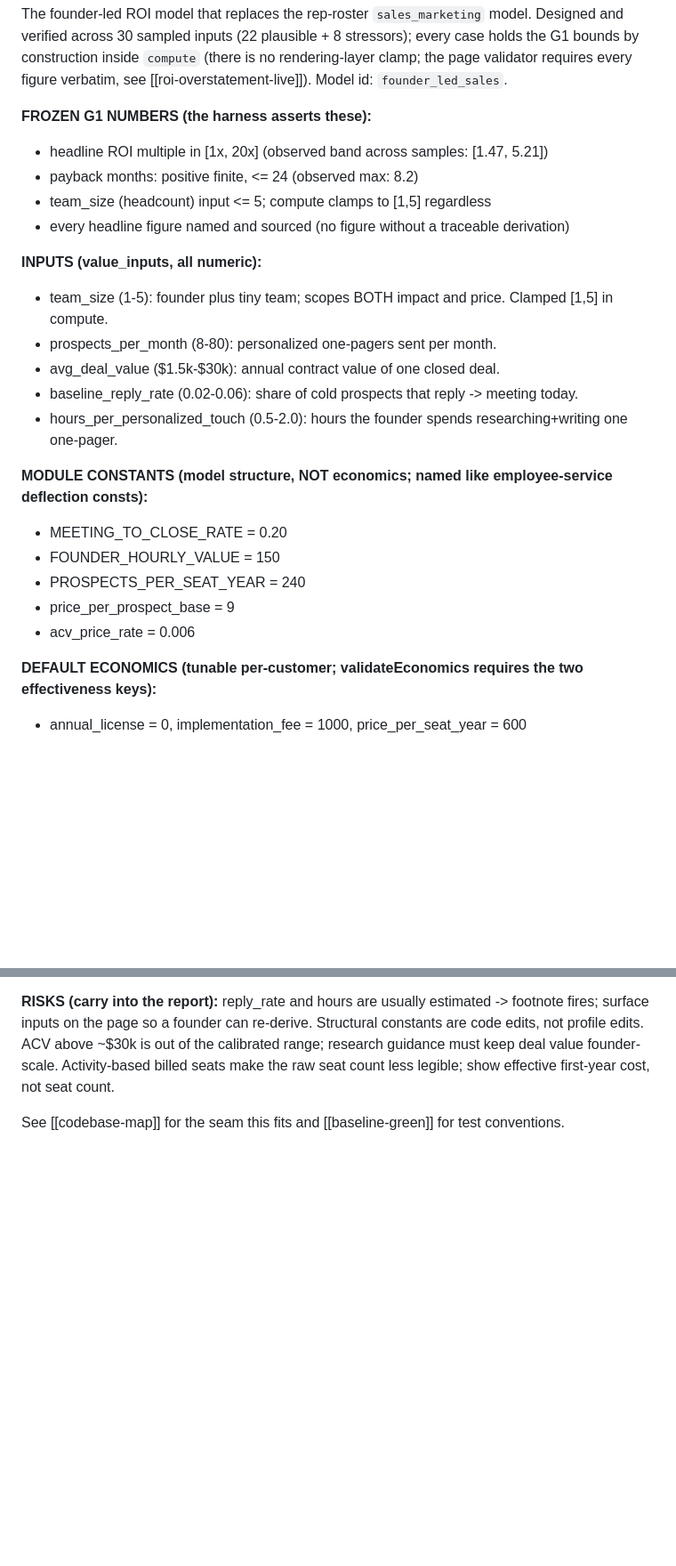
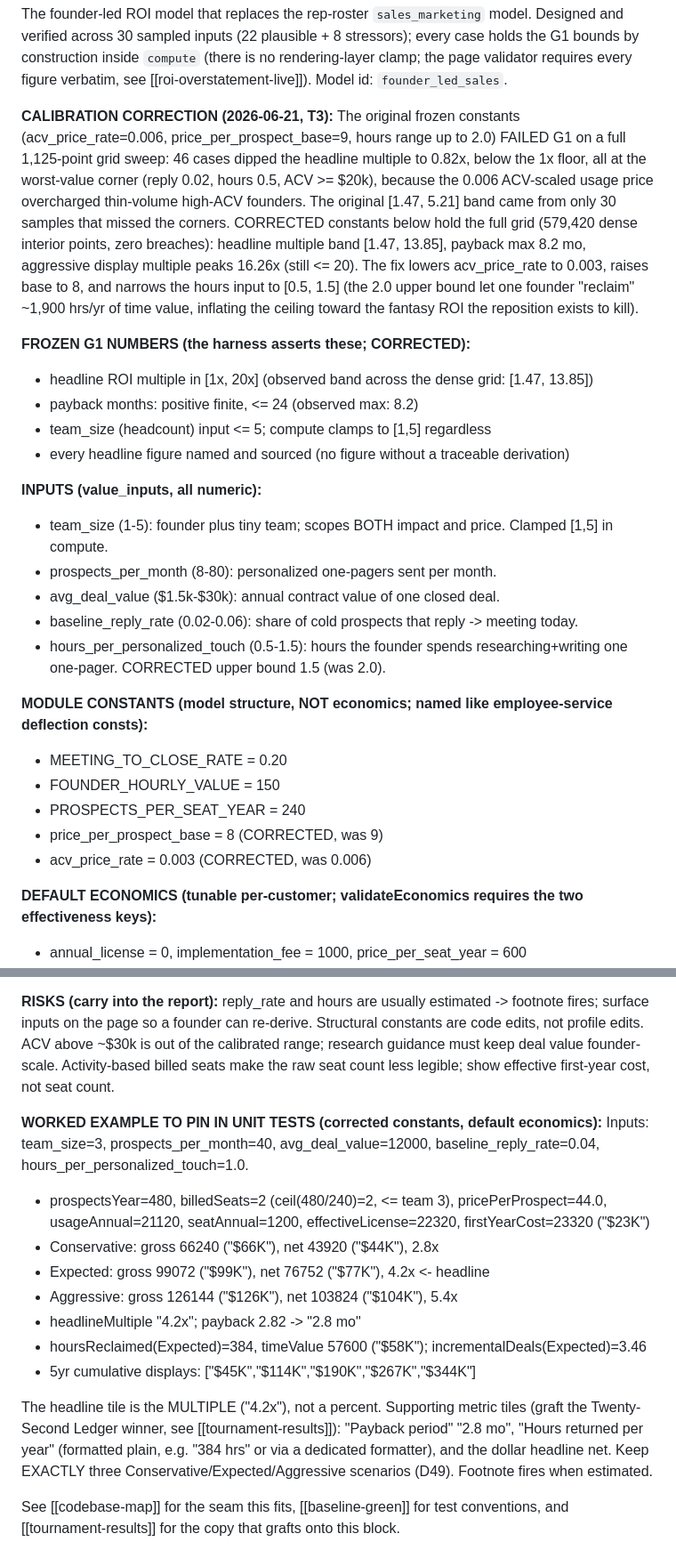
Before and after one commit to sebytremblay/mirenta-backend, a Markdown page: loop/memory/founder-led-roi-model.md, 2 parts joined by grey strips. Shown at 89% size. GitHub-like rendering; blank space fills up the shorter version.

Commit message:
loop(T3): recalibrate founder-led ROI constants after full-grid G1 sweep exposed a floor breach

```diff
--- a/loop/memory/founder-led-roi-model.md
+++ b/loop/memory/founder-led-roi-model.md
@@ -10,8 +10,19 @@ verified across 30 sampled inputs (22 plausible + 8 stressors); every case holds
 construction inside `compute` (there is no rendering-layer clamp; the page validator requires every
 figure verbatim, see [[roi-overstatement-live]]). Model id: `founder_led_sales`.
 
-**FROZEN G1 NUMBERS (the harness asserts these):**
-- headline ROI multiple in [1x, 20x] (observed band across samples: [1.47, 5.21])
+**CALIBRATION CORRECTION (2026-06-21, T3):** The original frozen constants (acv_price_rate=0.006,
+price_per_prospect_base=9, hours range up to 2.0) FAILED G1 on a full 1,125-point grid sweep: 46
+cases dipped the headline multiple to 0.82x, below the 1x floor, all at the worst-value corner
+(reply 0.02, hours 0.5, ACV >= $20k), because the 0.006 ACV-scaled usage price overcharged
+thin-volume high-ACV founders. The original [1.47, 5.21] band came from only 30 samples that missed
+the corners. CORRECTED constants below hold the full grid (579,420 dense interior points, zero
+breaches): headline multiple band [1.47, 13.85], payback max 8.2 mo, aggressive display multiple
+peaks 16.26x (still <= 20). The fix lowers acv_price_rate to 0.003, raises base to 8, and narrows
+the hours input to [0.5, 1.5] (the 2.0 upper bound let one founder "reclaim" ~1,900 hrs/yr of time
+value, inflating the ceiling toward the fantasy ROI the reposition exists to kill).
+
+**FROZEN G1 NUMBERS (the harness asserts these; CORRECTED):**
+- headline ROI multiple in [1x, 20x] (observed band across the dense grid: [1.47, 13.85])
 - payback months: positive finite, <= 24 (observed max: 8.2)
 - team_size (headcount) input <= 5; compute clamps to [1,5] regardless
 - every headline figure named and sourced (no figure without a traceable derivation)
@@ -21,14 +32,15 @@ figure verbatim, see [[roi-overstatement-live]]). Model id: `founder_led_sales`.
 - prospects_per_month (8-80): personalized one-pagers sent per month.
 - avg_deal_value ($1.5k-$30k): annual contract value of one closed deal.
 - baseline_reply_rate (0.02-0.06): share of cold prospects that reply -> meeting today.
-- hours_per_personalized_touch (0.5-2.0): hours the founder spends researching+writing one one-pager.
+- hours_per_personalized_touch (0.5-1.5): hours the founder spends researching+writing one one-pager.
+  CORRECTED upper bound 1.5 (was 2.0).
 
 **MODULE CONSTANTS (model structure, NOT economics; named like employee-service deflection consts):**
 - MEETING_TO_CLOSE_RATE = 0.20
 - FOUNDER_HOURLY_VALUE = 150
 - PROSPECTS_PER_SEAT_YEAR = 240
-- price_per_prospect_base = 9
-- acv_price_rate = 0.006
+- price_per_prospect_base = 8   (CORRECTED, was 9)
+- acv_price_rate = 0.003        (CORRECTED, was 0.006)
 
 **DEFAULT ECONOMICS (tunable per-customer; validateEconomics requires the two effectiveness keys):**
 - annual_license = 0, implementation_fee = 1000, price_per_seat_year = 600
@@ -82,4 +94,22 @@ profile edits. ACV above ~$30k is out of the calibrated range; research guidance
 founder-scale. Activity-based billed seats make the raw seat count less legible; show effective
 first-year cost, not seat count.
 
-See [[codebase-map]] for the seam this fits and [[baseline-green]] for test conventions.
+**WORKED EXAMPLE TO PIN IN UNIT TESTS (corrected constants, default economics):**
+Inputs: team_size=3, prospects_per_month=40, avg_deal_value=12000, baseline_reply_rate=0.04,
+hours_per_personalized_touch=1.0.
+- prospectsYear=480, billedSeats=2 (ceil(480/240)=2, <= team 3), pricePerProspect=44.0,
+  usageAnnual=21120, seatAnnual=1200, effectiveLicense=22320, firstYearCost=23320 ("$23K")
+- Conservative: gross 66240 ("$66K"), net 43920 ("$44K"), 2.8x
+- Expected:     gross 99072 ("$99K"), net 76752 ("$77K"), 4.2x  <- headline
+- Aggressive:   gross 126144 ("$126K"), net 103824 ("$104K"), 5.4x
+- headlineMultiple "4.2x"; payback 2.82 -> "2.8 mo"
+- hoursReclaimed(Expected)=384, timeValue 57600 ("$58K"); incrementalDeals(Expected)=3.46
+- 5yr cumulative displays: ["$45K","$114K","$190K","$267K","$344K"]
+
+The headline tile is the MULTIPLE ("4.2x"), not a percent. Supporting metric tiles (graft the
+Twenty-Second Ledger winner, see [[tournament-results]]): "Payback period" "2.8 mo", "Hours returned
+per year" (formatted plain, e.g. "384 hrs" or via a dedicated formatter), and the dollar headline net.
+Keep EXACTLY three Conservative/Expected/Aggressive scenarios (D49). Footnote fires when estimated.
+
+See [[codebase-map]] for the seam this fits, [[baseline-green]] for test conventions, and
+[[tournament-results]] for the copy that grafts onto this block.
```
